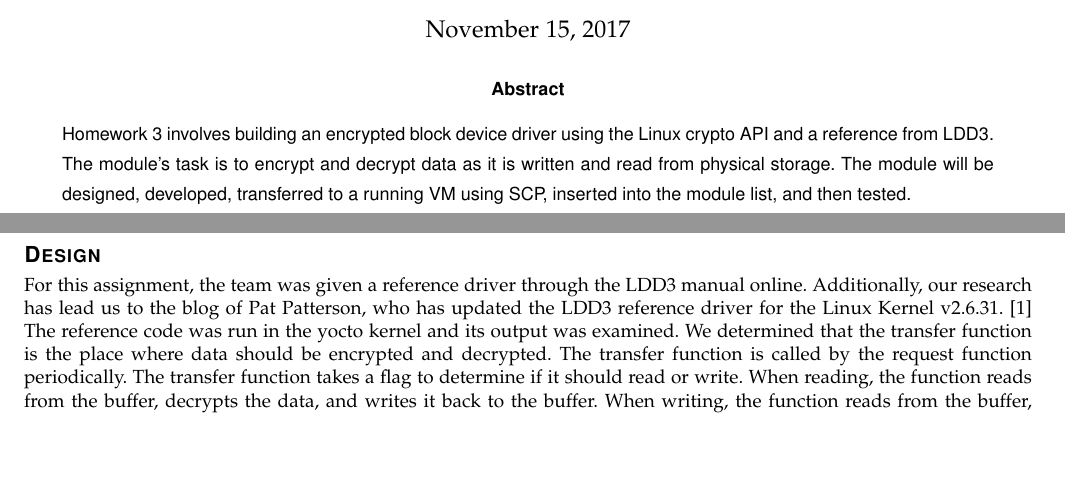
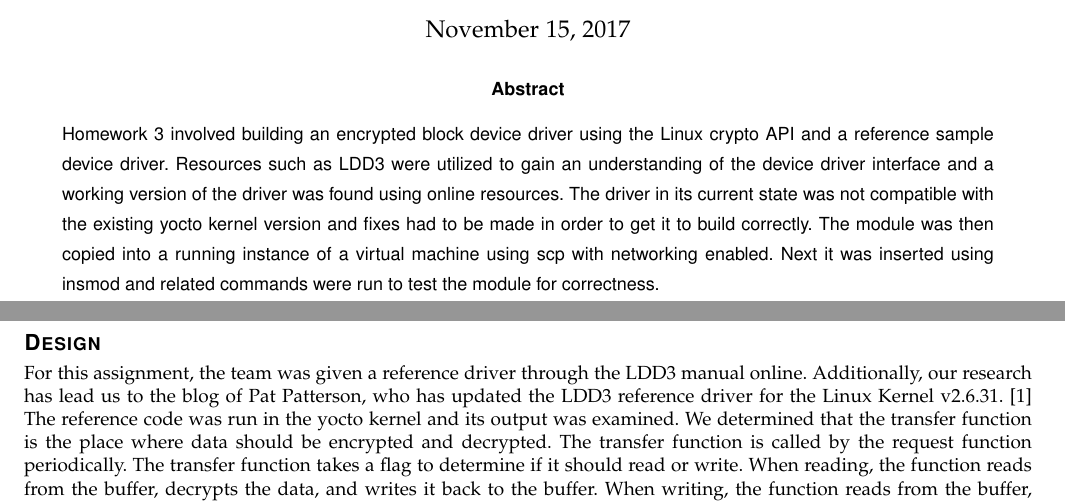
Before and after one commit to CarvellWakeman/cs444, a LaTeX problem sheet (homework3/writeup.tex): two parts of pages 1 and 2 of 3, joined at a grey line, cut so that both start at the same text, the shorter picture padded with empty space. Compiled offline with pdfLaTeX.

Commit message:
Modifications to abstract for writeup

```diff
--- a/homework3/writeup.tex
+++ b/homework3/writeup.tex
@@ -34,9 +34,8 @@
 
 	\begin{titlingpage}
 		\begin{abstract}
-			\noindent Homework 3 involves building an encrypted block device driver using the Linux crypto API and a reference from LDD3.
-      The module's task is to encrypt and decrypt data as it is written and read from physical storage.
-      The module will be designed, developed, transferred to a running VM using SCP, inserted into the module list, and then tested.
+			\noindent Homework 3 involved building an encrypted block device driver using the Linux crypto API and a reference sample device driver.  Resources such as LDD3 were utilized to gain an understanding of the device driver interface and a working version of the driver was found using online resources. The driver in its current state was not compatible with the existing yocto kernel version and fixes had to be made in order to get it to build correctly. The module  was then copied into a running instance of a virtual machine using scp  with networking enabled. Next it was inserted using insmod and related commands were run to test the module for correctness.
+
 		\end{abstract}
 	\end{titlingpage}
 
```
